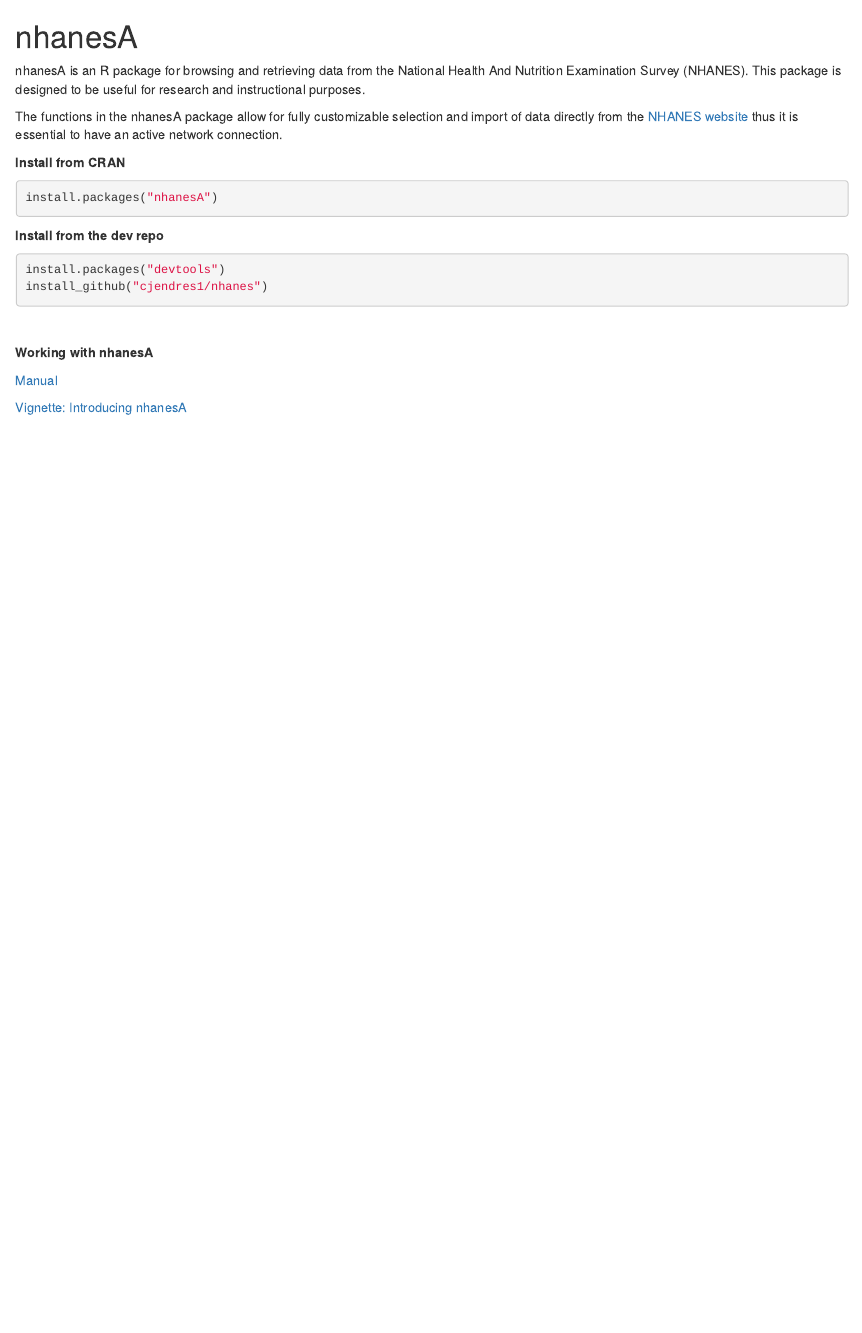
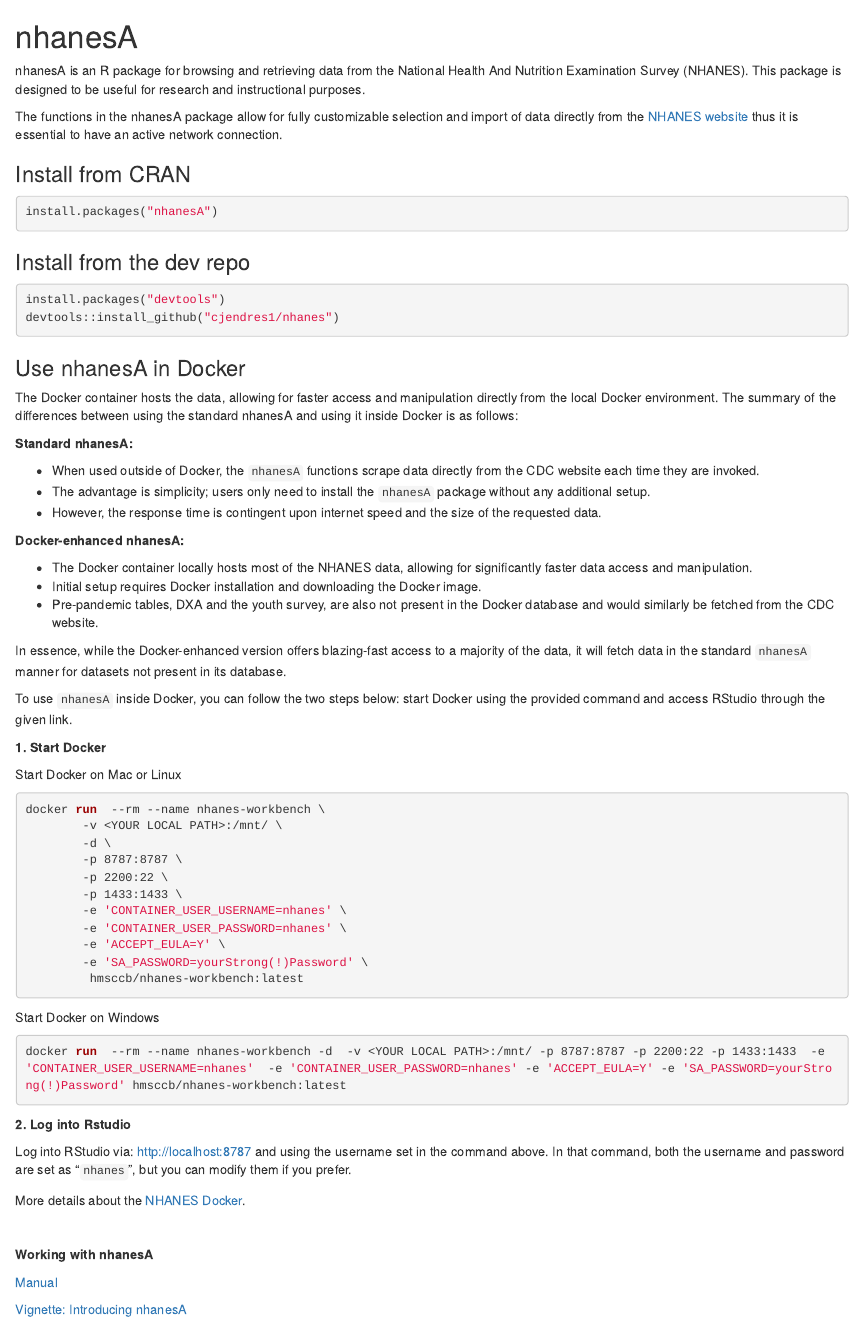
Before and after one commit to cjendres1/nhanes, an R Markdown document (README.Rmd): the page in a window 1100 px wide, from its top. Rendered offline with R 4.5, knitr and Pandoc, with nearby package versions; badge pictures from the web are left out.

Commit message:
update readme.rmd

````diff
--- a/README.Rmd
+++ b/README.Rmd
@@ -19,18 +19,69 @@
 
 The functions in the nhanesA package allow for fully customizable selection and import of data directly from the [NHANES website](https://www.cdc.gov/nchs/nhanes/) thus it is essential to have an active network connection.
 
-**Install from CRAN**
 
-```{r, eval = FALSE}
+### Install from CRAN
+
+``` r
 install.packages("nhanesA")
 ```
 
-**Install from the dev repo**
+### Install from the dev repo
 
-```{r, eval = FALSE}
+``` r
 install.packages("devtools")
-install_github("cjendres1/nhanes")
+devtools::install_github("cjendres1/nhanes")
 ```
+
+
+### Use nhanesA in Docker
+
+The Docker container hosts the data, allowing for faster access and manipulation directly from the local Docker environment. The summary of the differences between using the standard nhanesA and using it inside Docker is as follows:
+
+**Standard nhanesA:**
+
+- When used outside of Docker, the `nhanesA` functions scrape data directly from the CDC website each time they are invoked.
+- The advantage is simplicity; users only need to install the `nhanesA` package without any additional setup.
+- However, the response time is contingent upon internet speed and the size of the requested data.
+
+**Docker-enhanced nhanesA:**
+
+- The Docker container locally hosts most of the NHANES data, allowing for significantly faster data access and manipulation.
+- Initial setup requires Docker installation and downloading the Docker image.
+- Pre-pandemic tables, DXA and the youth survey, are also not present in the Docker database and would similarly be fetched from the CDC website.
+
+In essence, while the Docker-enhanced version offers blazing-fast access to a majority of the data, it will fetch data in the standard `nhanesA` manner for datasets not present in its database.
+
+To use `nhanesA` inside Docker, you can follow the two steps below: start Docker using the provided command and access RStudio through the given link.
+
+**1. Start Docker**
+
+Start Docker on Mac or Linux
+
+```dockerfile
+docker run  --rm --name nhanes-workbench \
+        -v <YOUR LOCAL PATH>:/mnt/ \
+        -d \
+        -p 8787:8787 \
+        -p 2200:22 \
+        -p 1433:1433 \
+        -e 'CONTAINER_USER_USERNAME=nhanes' \
+        -e 'CONTAINER_USER_PASSWORD=nhanes' \
+        -e 'ACCEPT_EULA=Y' \
+        -e 'SA_PASSWORD=yourStrong(!)Password' \
+         hmsccb/nhanes-workbench:latest
+```
+
+Start Docker on Windows
+
+```dockerfile
+docker run  --rm --name nhanes-workbench -d  -v <YOUR LOCAL PATH>:/mnt/ -p 8787:8787 -p 2200:22 -p 1433:1433  -e 'CONTAINER_USER_USERNAME=nhanes'  -e 'CONTAINER_USER_PASSWORD=nhanes' -e 'ACCEPT_EULA=Y' -e 'SA_PASSWORD=yourStrong(!)Password' hmsccb/nhanes-workbench:latest
+```
+**2. Log into Rstudio**
+
+Log into RStudio via: <http://localhost:8787> and using the username set in the command above. In that command, both the username and password are set as "`nhanes`", but you can modify them if you prefer.
+
+More details about the [NHANES Docker](https://github.com/ccb-hms/NHANES).
 
 <br/>
 
````
Also changed, not shown: README.md.
